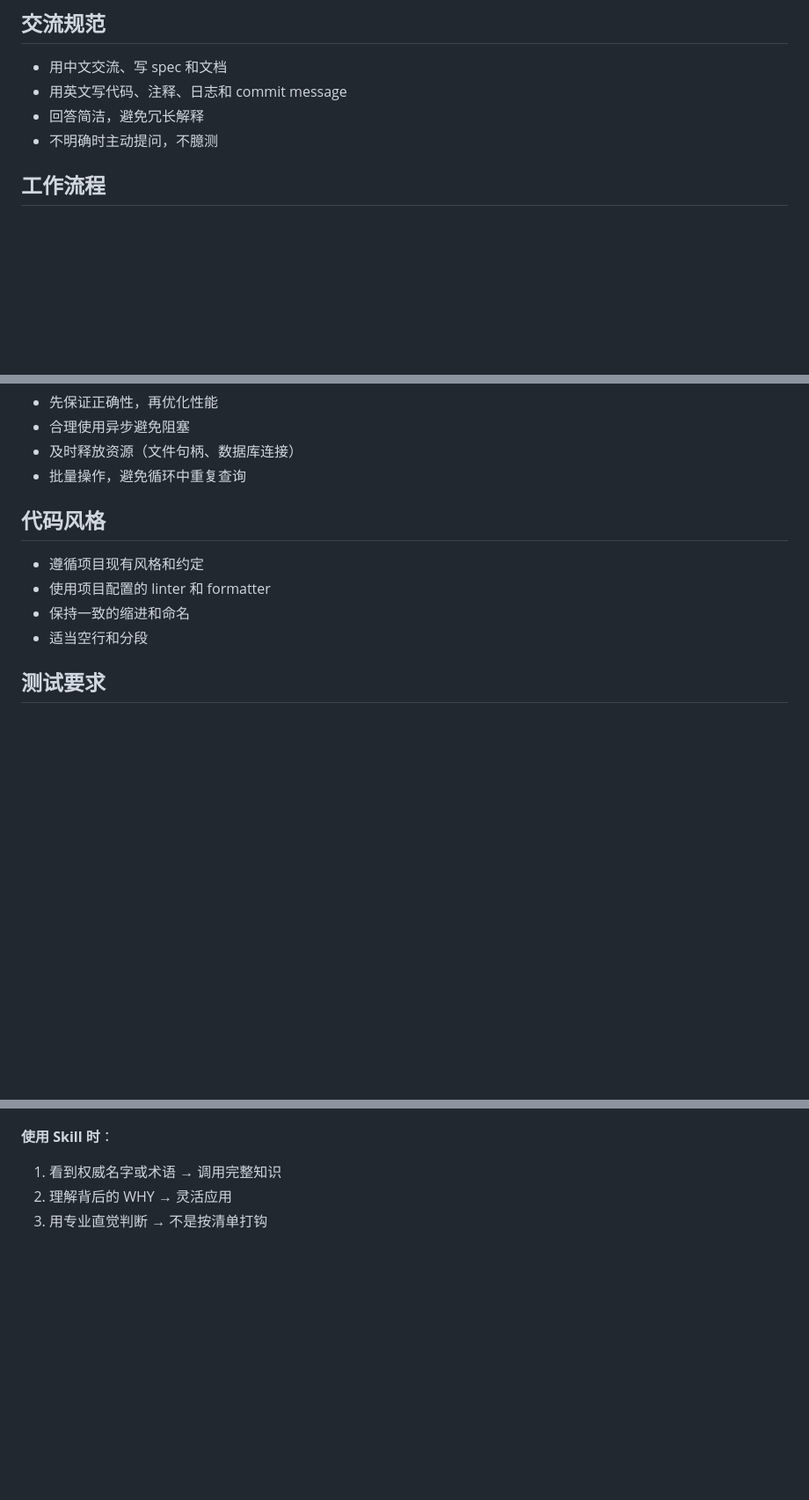
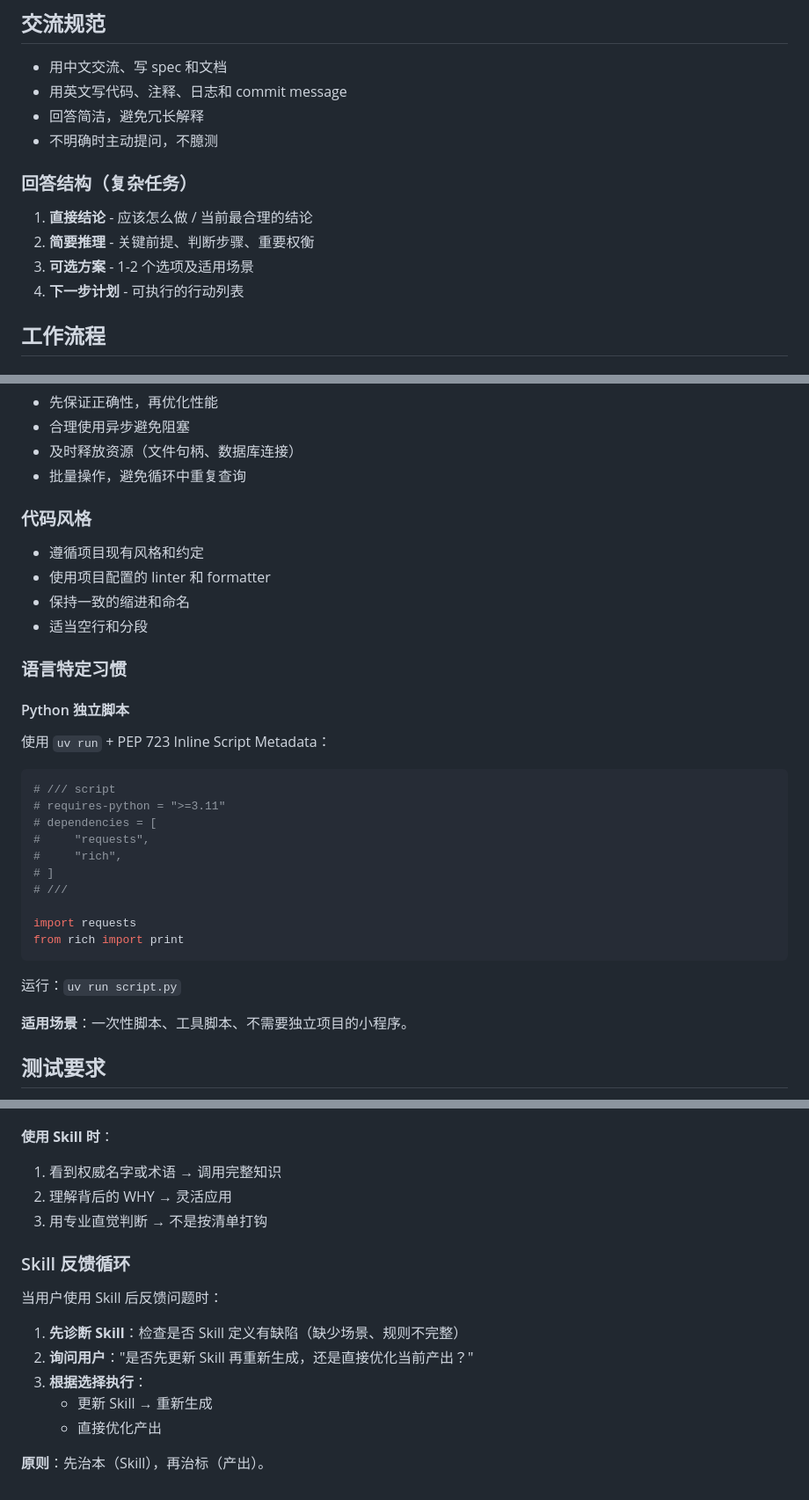
Before and after one commit to specter119/dotfiles, a Markdown page: opencode/config/AGENTS.md, 3 parts joined by grey strips. Shown at 88% size. Drawn GitHub-style; blank space fills up the shorter version.

Commit message:
add pep 723 and skill feedback loop to user level prompt

````diff
--- a/opencode/config/AGENTS.md
+++ b/opencode/config/AGENTS.md
@@ -6,6 +6,13 @@
 - 用英文写代码、注释、日志和 commit message
 - 回答简洁，避免冗长解释
 - 不明确时主动提问，不臆测
+
+### 回答结构（复杂任务）
+
+1. **直接结论** - 应该怎么做 / 当前最合理的结论
+2. **简要推理** - 关键前提、判断步骤、重要权衡
+3. **可选方案** - 1-2 个选项及适用场景
+4. **下一步计划** - 可执行的行动列表
 
 ## 工作流程
 
@@ -159,12 +159,35 @@
 - 及时释放资源（文件句柄、数据库连接）
 - 批量操作，避免循环中重复查询
 
-## 代码风格
+### 代码风格
 
 - 遵循项目现有风格和约定
 - 使用项目配置的 linter 和 formatter
 - 保持一致的缩进和命名
 - 适当空行和分段
+
+### 语言特定习惯
+
+#### Python 独立脚本
+
+使用 `uv run` + PEP 723 Inline Script Metadata：
+
+```python
+# /// script
+# requires-python = ">=3.11"
+# dependencies = [
+#     "requests",
+#     "rich",
+# ]
+# ///
+
+import requests
+from rich import print
+```
+
+运行：`uv run script.py`
+
+**适用场景**：一次性脚本、工具脚本、不需要独立项目的小程序。
 
 ## 测试要求
 
@@ -219,3 +242,15 @@
 1. 看到权威名字或术语 → 调用完整知识
 2. 理解背后的 WHY → 灵活应用
 3. 用专业直觉判断 → 不是按清单打钩
+
+### Skill 反馈循环
+
+当用户使用 Skill 后反馈问题时：
+
+1. **先诊断 Skill**：检查是否 Skill 定义有缺陷（缺少场景、规则不完整）
+2. **询问用户**："是否先更新 Skill 再重新生成，还是直接优化当前产出？"
+3. **根据选择执行**：
+   - 更新 Skill → 重新生成
+   - 直接优化产出
+
+**原则**：先治本（Skill），再治标（产出）。
````
Also changed, not shown: other parts of opencode/config/AGENTS.md (+0 -7 lines), claude-code/claude/CLAUDE.md (+45 -13 lines).
